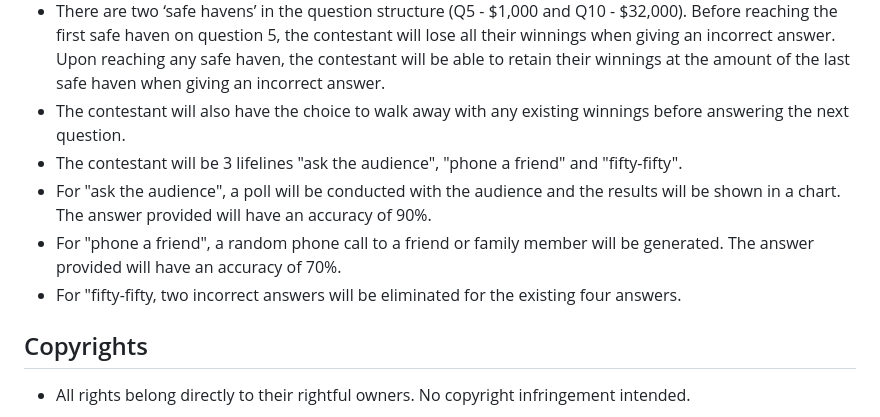
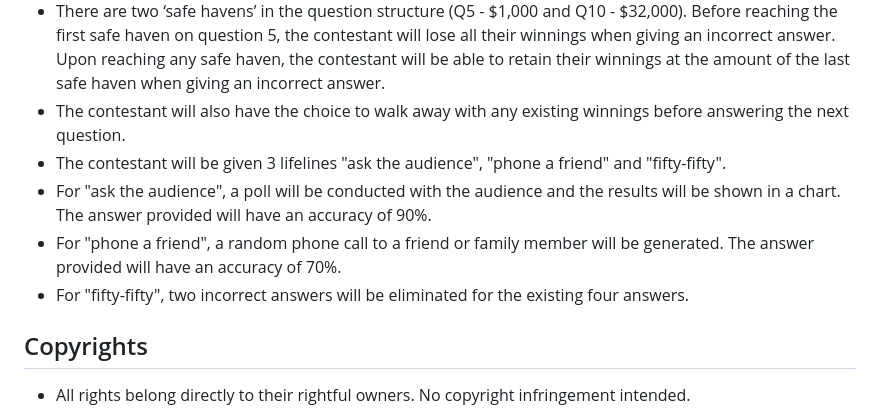
Before and after one commit to jiehaolim/ga-sei-project-1-wwbm, a Markdown page: README.md, the part around the change. Drawn GitHub-style.

Commit message:
104th commit - updated readme

```diff
--- a/README.md
+++ b/README.md
@@ -20,10 +20,10 @@ Play [Who Wants to be a Millionaire.](https://wwbm.vercel.app/)
 - The contestant will be given 25 seconds to answer each question per round.
 - There are two ‘safe havens’ in the question structure (Q5 - $1,000 and Q10 - $32,000). Before reaching the first safe haven on question 5, the contestant will lose all their winnings when giving an incorrect answer. Upon reaching any safe haven, the contestant will be able to retain their winnings at the amount of the last safe haven when giving an incorrect answer.
 - The contestant will also have the choice to walk away with any existing winnings before answering the next question.
-- The contestant will be 3 lifelines "ask the audience", "phone a friend" and "fifty-fifty".
+- The contestant will be given 3 lifelines "ask the audience", "phone a friend" and "fifty-fifty".
 - For "ask the audience", a poll will be conducted with the audience and the results will be shown in a chart. The answer provided will have an accuracy of 90%.
 - For "phone a friend", a random phone call to a friend or family member will be generated. The answer provided will have an accuracy of 70%.
-- For "fifty-fifty, two incorrect answers will be eliminated for the existing four answers.
+- For "fifty-fifty", two incorrect answers will be eliminated for the existing four answers.
 
 ## Copyrights
 - All rights belong directly to their rightful owners. No copyright infringement intended.
```
